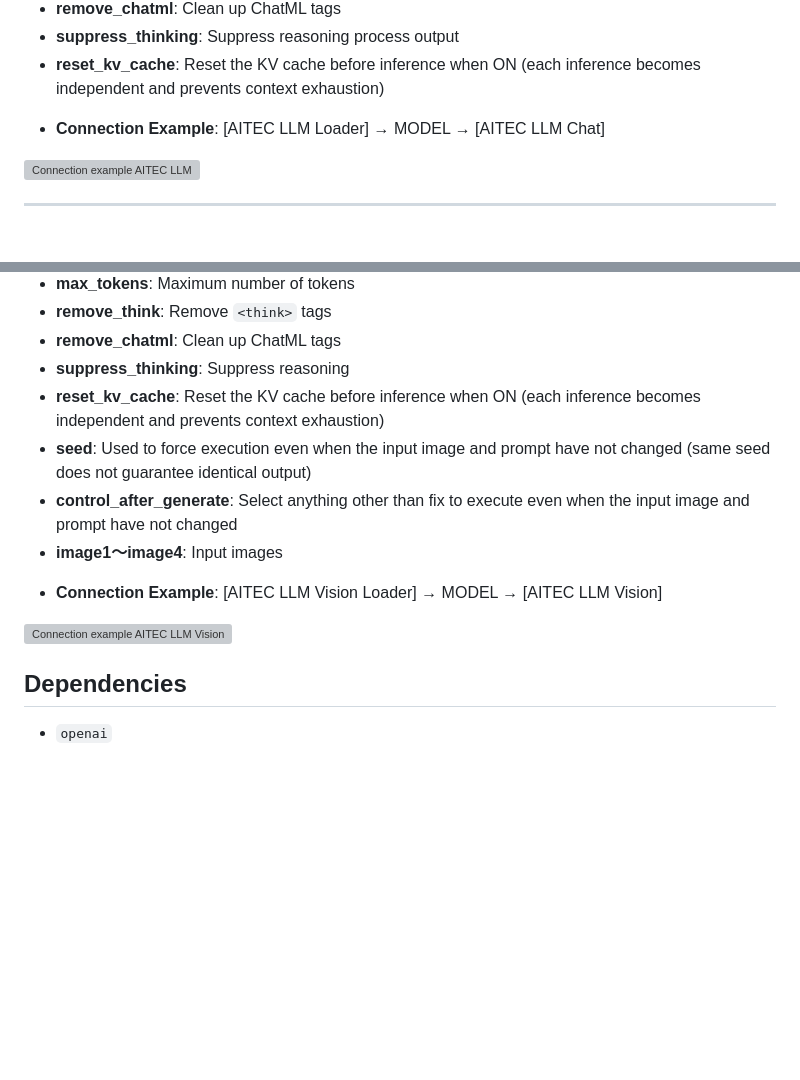
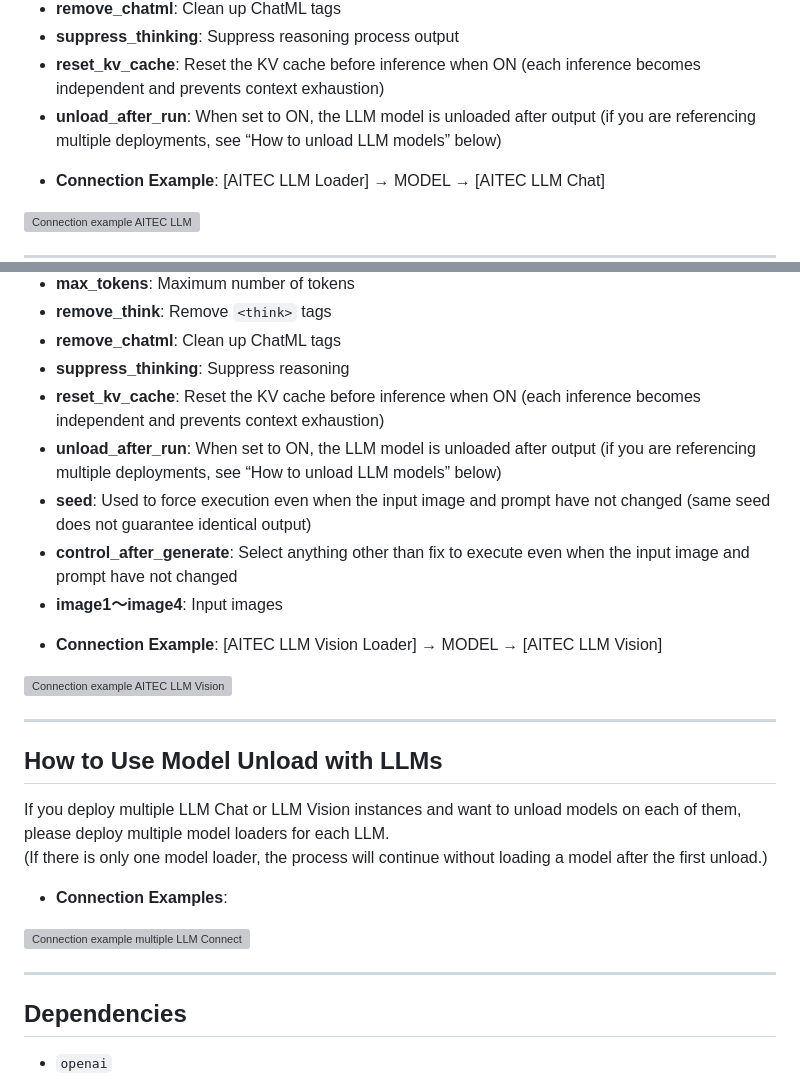
Before and after one commit to AI-TEC/ComfyUI-AITECCAFE-Toolkit, a Markdown page: README.md, 2 parts joined by grey strips. GitHub-like rendering; blank space fills up the shorter version; grey boxes are pictures that could not be loaded.

Commit message:
Added explanation for LLM unload function.

```diff
--- a/README.md
+++ b/README.md
@@ -167,6 +169,7 @@ Since the model loaded by the Loader node is shared, memory usage does not incre
 *   **remove_chatml**: Clean up ChatML tags
 *   **suppress_thinking**: Suppress reasoning process output
 *   **reset_kv_cache**: Reset the KV cache before inference when ON (each inference becomes independent and prevents context exhaustion)
+*   **unload_after_run**: When set to ON, the LLM model is unloaded after output (if you are referencing multiple deployments, see “How to unload LLM models” below)
 
 - **Connection Example**: [AITEC LLM Loader] → MODEL → [AITEC LLM Chat]
 <img src="https://github.com/AI-TEC/images/blob/main/0013.jpg" alt="Connection example AITEC LLM">
@@ -208,12 +211,25 @@ Supports up to 4 image inputs.
 *   **remove_chatml**: Clean up ChatML tags
 *   **suppress_thinking**: Suppress reasoning
 *   **reset_kv_cache**: Reset the KV cache before inference when ON (each inference becomes independent and prevents context exhaustion)
+*   **unload_after_run**: When set to ON, the LLM model is unloaded after output (if you are referencing multiple deployments, see “How to unload LLM models” below)
 *   **seed**: Used to force execution even when the input image and prompt have not changed (same seed does not guarantee identical output)
 *   **control_after_generate**: Select anything other than fix to execute even when the input image and prompt have not changed
 *   **image1〜image4**: Input images
 
 - **Connection Example**: [AITEC LLM Vision Loader] → MODEL → [AITEC LLM Vision]
 <img src="https://github.com/AI-TEC/images/blob/main/0014.jpg" alt="Connection example AITEC LLM Vision">
+
+---
+
+## How to Use Model Unload with LLMs
+If you deploy multiple LLM Chat or LLM Vision instances and want to unload models on each of them,
+please deploy multiple model loaders for each LLM.
+(If there is only one model loader, the process will continue without loading a model after the first unload.)
+
+- **Connection Examples**:
+<img src="https://github.com/AI-TEC/images/blob/main/0015.jpg" alt="Connection example multiple LLM Connect">
+
+---
 
 ## Dependencies
 
```
Also changed, not shown: other parts of README.md (+2 -0 lines).
